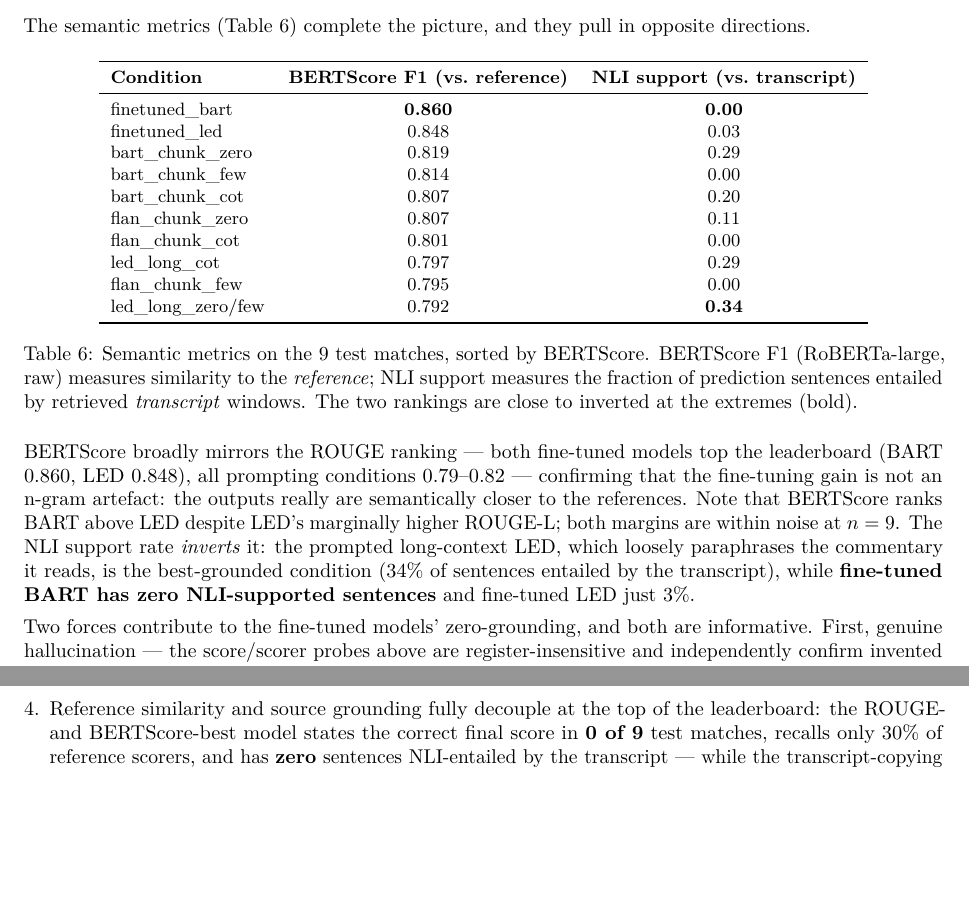
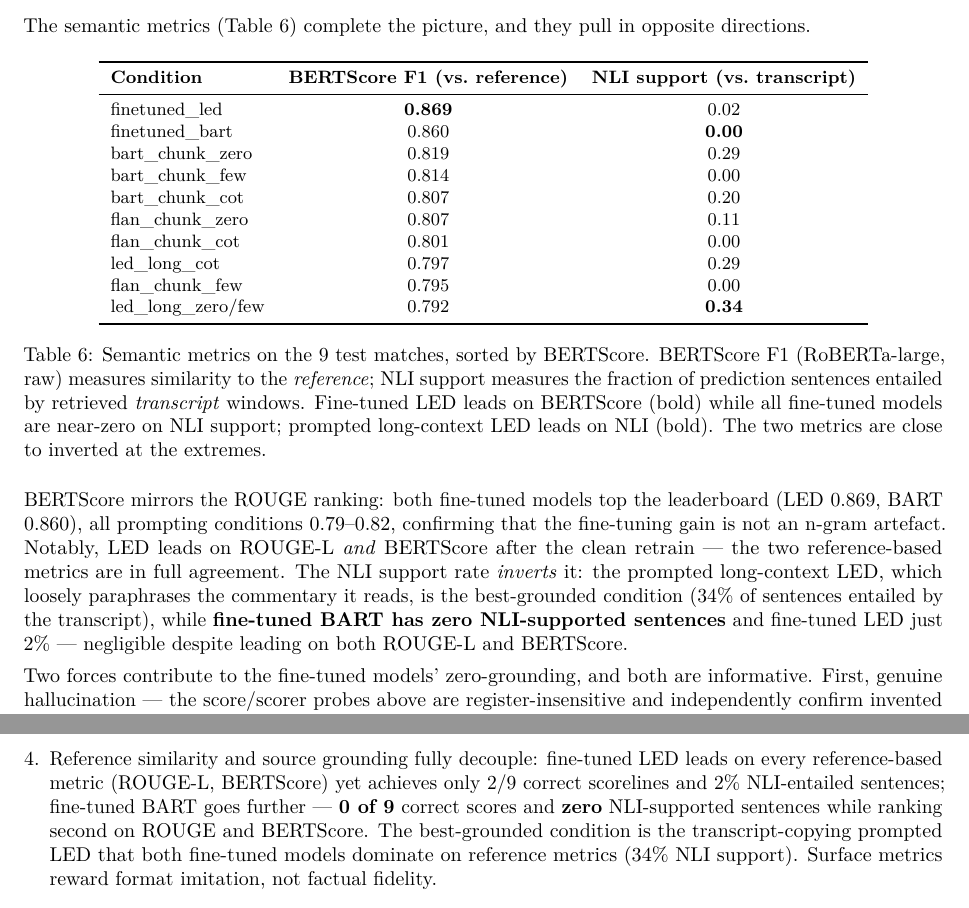
Before and after one commit to christiandalfarra/ANLP_Project, a LaTeX paper (report/main.tex): two parts of pages 8 and 12 of 13 before the commit and two parts of pages 8 and 13 of 13 after it, joined at a grey line, cut so that both start at the same text, the shorter picture padded with empty space. Compiled offline with pdfLaTeX.

Commit message:
Update semantic.csv with run5 LED; fix report/slides for LED BERTScore > BART
- semantic.csv regenerated with run5 finetuned_led predictions:
  LED BERTScore 0.869 (up from 0.848), now > BART 0.860; NLI 0.016 (vs 0.031)
- LED now leads on all reference metrics (ROUGE-L, BERTScore)
- Tab semantic reordered; prose updated: LED top, BART extreme on NLI (0%)
- Conclusions bullet 3 rewritten to attribute 0/9 score failure to BART specifically
- Inversion slide text updated to reflect new semantic ordering on both decks

Co-Authored-By: Claude Opus 4.7 <noreply@anthropic.com>

```diff
--- a/report/main.tex
+++ b/report/main.tex
@@ -351,8 +351,8 @@ The semantic metrics (Table~\ref{tab:semantic}) complete the picture, and they p
 \toprule
 \textbf{Condition} & \textbf{BERTScore F1 (vs.\ reference)} & \textbf{NLI support (vs.\ transcript)} \\
 \midrule
-finetuned\_bart     & \textbf{0.860} & \textbf{0.00} \\
-finetuned\_led      & 0.848 & 0.03 \\
+finetuned\_led      & \textbf{0.869} & 0.02 \\
+finetuned\_bart     & 0.860 & \textbf{0.00} \\
 bart\_chunk\_zero   & 0.819 & 0.29 \\
 bart\_chunk\_few    & 0.814 & 0.00 \\
 bart\_chunk\_cot    & 0.807 & 0.20 \\
@@ -363,11 +363,11 @@ flan\_chunk\_few    & 0.795 & 0.00 \\
 led\_long\_zero/few & 0.792 & \textbf{0.34} \\
 \bottomrule
 \end{tabular}
-\caption{Semantic metrics on the 9 test matches, sorted by BERTScore. BERTScore F1 (RoBERTa-large, raw) measures similarity to the \emph{reference}; NLI support measures the fraction of prediction sentences entailed by retrieved \emph{transcript} windows. The two rankings are close to inverted at the extremes (bold).}
+\caption{Semantic metrics on the 9 test matches, sorted by BERTScore. BERTScore F1 (RoBERTa-large, raw) measures similarity to the \emph{reference}; NLI support measures the fraction of prediction sentences entailed by retrieved \emph{transcript} windows. Fine-tuned LED leads on BERTScore (bold) while all fine-tuned models are near-zero on NLI support; prompted long-context LED leads on NLI (bold). The two metrics are close to inverted at the extremes.}
 \label{tab:semantic}
 \end{table}
 
-BERTScore broadly mirrors the ROUGE ranking --- both fine-tuned models top the leaderboard (BART 0.860, LED 0.848), all prompting conditions 0.79--0.82 --- confirming that the fine-tuning gain is not an n-gram artefact: the outputs really are semantically closer to the references. Note that BERTScore ranks BART above LED despite LED's marginally higher ROUGE-L; both margins are within noise at $n=9$. The NLI support rate \emph{inverts} it: the prompted long-context LED, which loosely paraphrases the commentary it reads, is the best-grounded condition (34\% of sentences entailed by the transcript), while \textbf{fine-tuned BART has zero NLI-supported sentences} and fine-tuned LED just 3\%.
+BERTScore mirrors the ROUGE ranking: both fine-tuned models top the leaderboard (LED 0.869, BART 0.860), all prompting conditions 0.79--0.82, confirming that the fine-tuning gain is not an n-gram artefact. Notably, LED leads on ROUGE-L \emph{and} BERTScore after the clean retrain --- the two reference-based metrics are in full agreement. The NLI support rate \emph{inverts} it: the prompted long-context LED, which loosely paraphrases the commentary it reads, is the best-grounded condition (34\% of sentences entailed by the transcript), while \textbf{fine-tuned BART has zero NLI-supported sentences} and fine-tuned LED just 2\% --- negligible despite leading on both ROUGE-L and BERTScore.
 
 Two forces contribute to the fine-tuned models' zero-grounding, and both are informative. First, genuine hallucination --- the score/scorer probes above are register-insensitive and independently confirm invented facts. Second, register shift: fine-tuning teaches the models to write in the reference's written-report style, whose summary-level assertions (``\emph{Liverpool dominated the first half}'') are rarely entailed by any 60-word window of fragmented spoken commentary even when true. The absolute rates are therefore conservative lower bounds; the cross-condition comparison, which uses identical machinery everywhere, is the meaningful signal. Read jointly, the two columns say precisely what this paper argues: \emph{fine-tuning on GPT-4 references optimises agreement with the references at the direct expense of grounding in the input} --- reference-similarity metrics (ROUGE, BERTScore) cannot see this trade, and source-grounding metrics (NLI, factual probes) cannot be improved by imitating references. Only training signals that reward transcript fidelity can close the gap.
 
@@ -500,7 +500,7 @@ We built an end-to-end pipeline for summarising long football radio commentaries
 \item Fine-tuning BART as the merge step of a chunk-aggregate pipeline gives a $+55\%$ relative ROUGE-L improvement over the strongest prompting baseline ($+69\%$ over the same pre-trained model under the same pipeline), and the paired bootstrap confirms the fine-tuning-vs-prompting gap is significant for every prompting condition.
 \item Among prompting baselines, long-context (LED-16384) dominates chunk-aggregate when no fine-tuning is applied; among fine-tuned models, long-context LED is nominally ahead of chunk-aggregate BART (0.2480 vs.\ 0.2476) but the difference is within noise at $n=9$ --- the honest conclusion is that both fine-tuned pipelines work and neither separates from the other at this data scale.
 \item In both chunk-aggregate families, zero-shot prompts outperform few-shot and chain-of-thought variants --- consistent with prompt-budget pressure --- and long-context LED is insensitive to the prompt styles tested, consistent with its non-instruction-tuned pre-training. (LED few-shot fell back to zero-shot through an implementation gap and remains untested.)
-\item Reference similarity and source grounding fully decouple at the top of the leaderboard: the ROUGE- and BERTScore-best model states the correct final score in \textbf{0 of 9} test matches, recalls only 30\% of reference scorers, and has \textbf{zero} sentences NLI-entailed by the transcript --- while the transcript-copying prompted LED it dominates on every reference-based metric is the best-grounded condition (34\%). Surface metrics reward this hallucination rather than penalise it.
+\item Reference similarity and source grounding fully decouple: fine-tuned LED leads on every reference-based metric (ROUGE-L, BERTScore) yet achieves only 2/9 correct scorelines and 2\% NLI-entailed sentences; fine-tuned BART goes further --- \textbf{0 of 9} correct scores and \textbf{zero} NLI-supported sentences while ranking second on ROUGE and BERTScore. The best-grounded condition is the transcript-copying prompted LED that both fine-tuned models dominate on reference metrics (34\% NLI support). Surface metrics reward format imitation, not factual fidelity.
 \end{enumerate}
 
 The largest single improvement in the project came not from a model change but from \emph{detecting and fixing a 33\% empty-reference rate in the training data}, which had been silently teaching all models to emit empty strings. Equally instructive, the faithfulness probes show that fine-tuned models learn the surface form of a match report while inventing its facts. Reliable football-match summarisation requires optimising a faithfulness signal --- not merely measuring one, as we do here; designing that training signal is the natural next step beyond this work.
```
Also changed, not shown: report/results/semantic.csv (+1 -1 lines), 4 other files.
